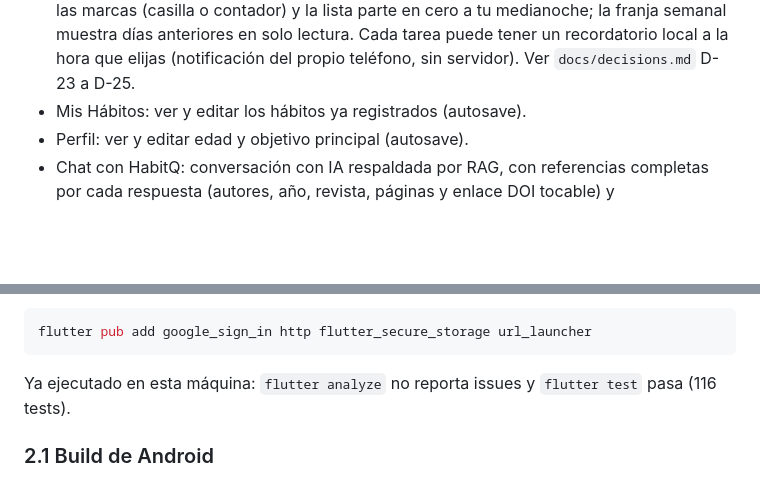
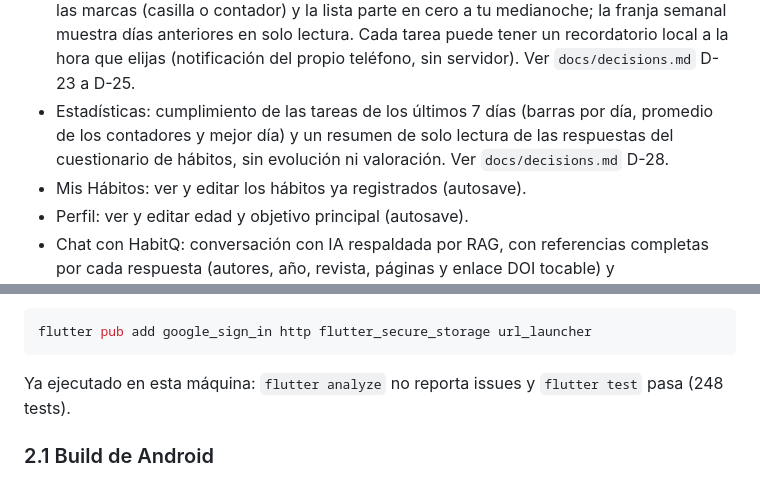
Before and after one commit to FedeJGM/HabitQ, a Markdown page: README.md, 2 parts joined by grey strips. GitHub-like rendering; blank space fills up the shorter version.

Commit message:
docs: describe the Estadísticas tab (UC-23, navigation and README)

````diff
--- a/README.md
+++ b/README.md
@@ -18,6 +18,7 @@ Ver también [`docs/architecture/overview.md`](./docs/architecture/overview.md)
 - Onboarding: perfil básico (edad + objetivo principal) + cuestionario de 9 preguntas por los 6 dominios de hábitos.
 - Home: saludo según la hora (de 19:00 a 04:59 «Es una gran noche», si no «Es un nuevo día»), cerrar sesión, navegación a Mis Hábitos y Perfil, y el chat: un botón único hasta la primera conversación; después «Continuar conversación» y «Nuevo chat con HabitQ».
 - Actividad: checklist diario por objetivo. Eliges tareas de un catálogo fijo para tu objetivo, las marcas (casilla o contador) y la lista parte en cero a tu medianoche; la franja semanal muestra días anteriores en solo lectura. Cada tarea puede tener un recordatorio local a la hora que elijas (notificación del propio teléfono, sin servidor). Ver `docs/decisions.md` D-23 a D-25.
+- Estadísticas: cumplimiento de las tareas de los últimos 7 días (barras por día, promedio de los contadores y mejor día) y un resumen de solo lectura de las respuestas del cuestionario de hábitos, sin evolución ni valoración. Ver `docs/decisions.md` D-28.
 - Mis Hábitos: ver y editar los hábitos ya registrados (autosave).
 - Perfil: ver y editar edad y objetivo principal (autosave).
 - Chat con HabitQ: conversación con IA respaldada por RAG, con referencias completas por cada respuesta (autores, año, revista, páginas y enlace DOI tocable) y personalización según perfil/hábitos cuando es relevante.
@@ -189,7 +190,7 @@ Esto **no debería sobrescribir** `pubspec.yaml` ni `lib/` existentes (Flutter d
 flutter pub add google_sign_in http flutter_secure_storage url_launcher
 ```
 
-Ya ejecutado en esta máquina: `flutter analyze` no reporta issues y `flutter test` pasa (116 tests).
+Ya ejecutado en esta máquina: `flutter analyze` no reporta issues y `flutter test` pasa (248 tests).
 
 ### 2.1 Build de Android
 
````
Also changed, not shown: docs/architecture/overview.md (+6 -1 lines), docs/requirements/use-cases.md (+13 -0 lines).
